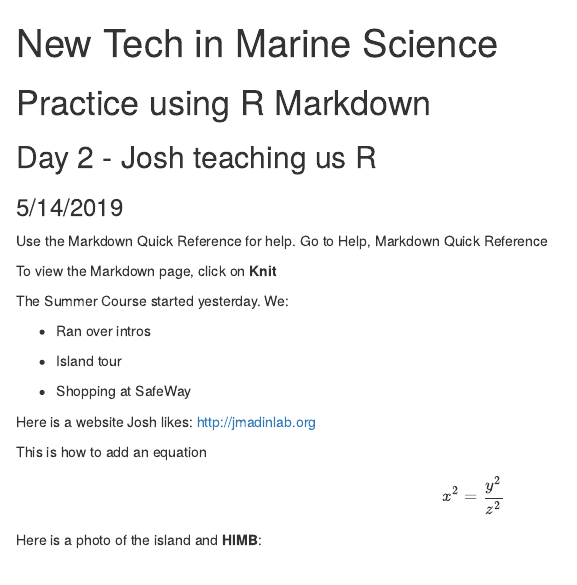
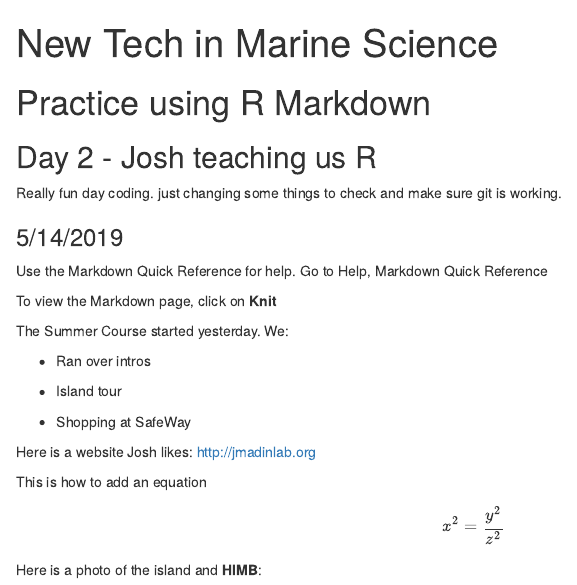
Before and after one commit to kparnell15/New_Tech_in_Marine_Science, an R Markdown document (New Tech in Marine Science.Rmd): the page in a window 1100 px wide, from its top. Rendered offline with R 4.5, knitr and Pandoc, with nearby package versions; code that draws random numbers runs with fixed seeds of ours.

Commit message:
second time to do this.

```diff
--- a/New Tech in Marine Science.Rmd
+++ b/New Tech in Marine Science.Rmd
@@ -6,6 +6,9 @@ output: html_document
 # Practice using R Markdown
 
 ## Day 2 - Josh teaching us R
+
+Really fun day coding.
+just changing some things to check and make sure git is working.
 
 ### 5/14/2019
 
```
Also changed, not shown: New Tech in Marine Science.Rmd (4 more changed lines), 1 other file.
